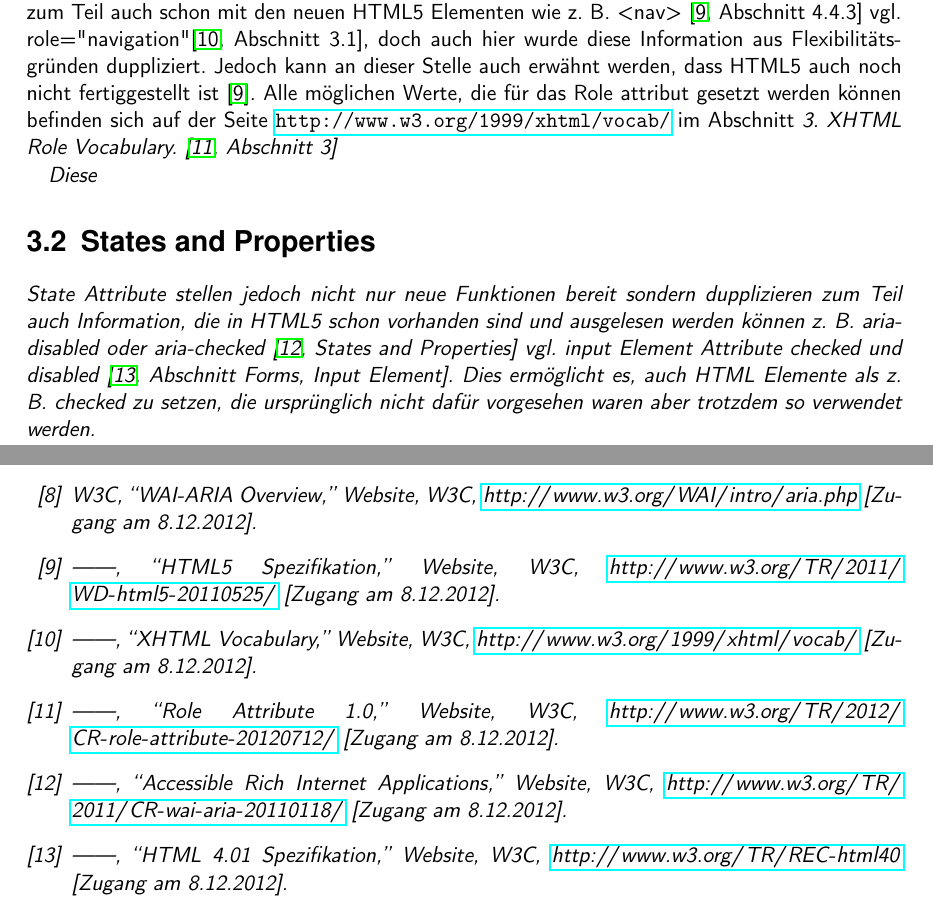
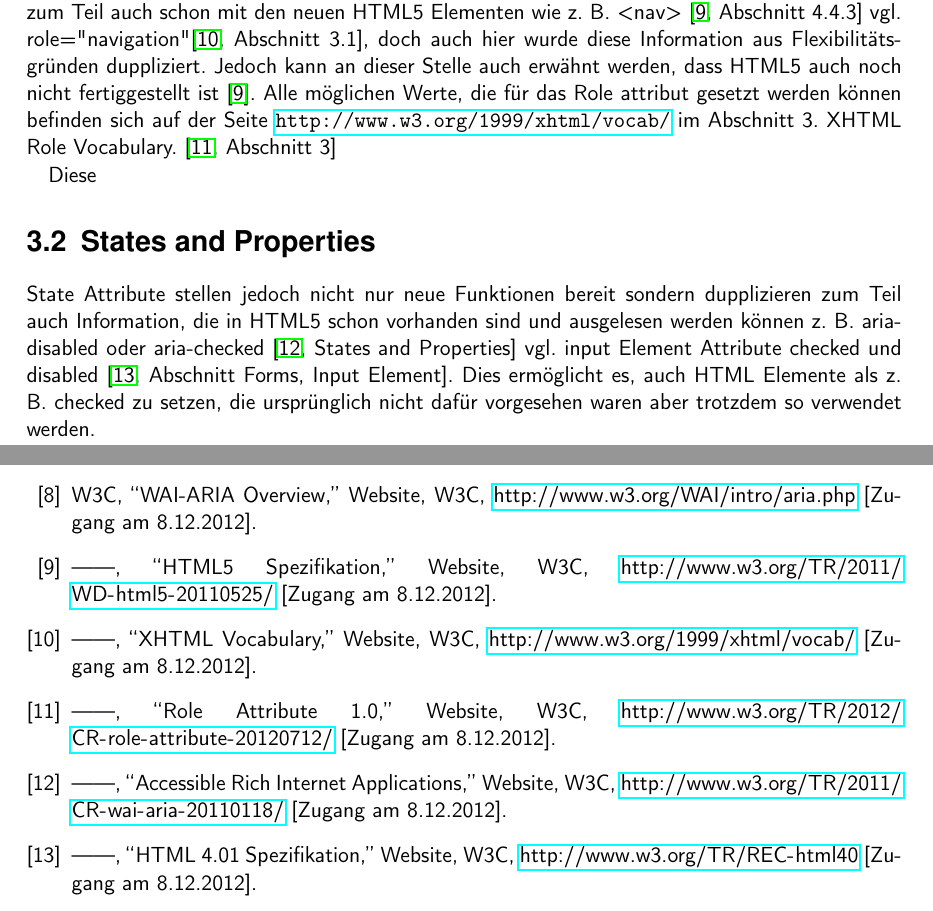
Before and after one commit to BernhardPosselt/bachelor-thesis, a LaTeX thesis (first/thesis/src/AccessibilityAndModernWeb.tex): two parts of pages 9 and 11 of 12, joined at a grey line, cut so that both start at the same text. Compiled offline with pdfLaTeX.

Commit message:
removed emphasis that broke the layout

```diff
--- a/first/thesis/src/AccessibilityAndModernWeb.tex
+++ b/first/thesis/src/AccessibilityAndModernWeb.tex
@@ -234,7 +234,7 @@ ARIA, eine Abk"urzung f"ur Accessible Rich Internet Applications Suite, versucht
 
 \section{Roles}
 Die Aufgaben der ARIA Roles Attributes ist es, die Struktur der Seite zu beschreiben. Dies ist zum Teil auch schon mit den neuen HTML5 Elementen wie z. B. <nav> \cite[Abschnitt 4.4.3]{html5} vgl. role="navigation" \cite[Abschnitt 3.1]{xhtml_vocab}, doch auch hier wurde diese Information aus Flexibilit"atsgr"unden duppliziert. Jedoch kann an dieser Stelle auch erw"ahnt werden, dass HTML5 auch noch nicht fertiggestellt ist \cite{html5}.
-Alle m"oglichen Werte, die f"ur das Role attribut gesetzt werden k"onnen befinden sich auf der Seite \url{http://www.w3.org/1999/xhtml/vocab/} im Abschnitt \em{3. XHTML Role Vocabulary}. \cite[Abschnitt 3]{roles}
+Alle m"oglichen Werte, die f"ur das Role attribut gesetzt werden k"onnen befinden sich auf der Seite \url{http://www.w3.org/1999/xhtml/vocab/} im Abschnitt 3. XHTML Role Vocabulary. \cite[Abschnitt 3]{roles}
 
 Diese
 
```
Also changed, not shown: first/thesis/src/AccessibilityAndModernWeb.pdf.
